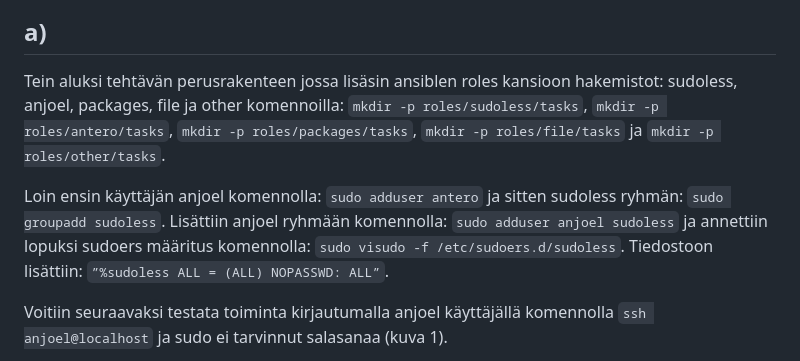
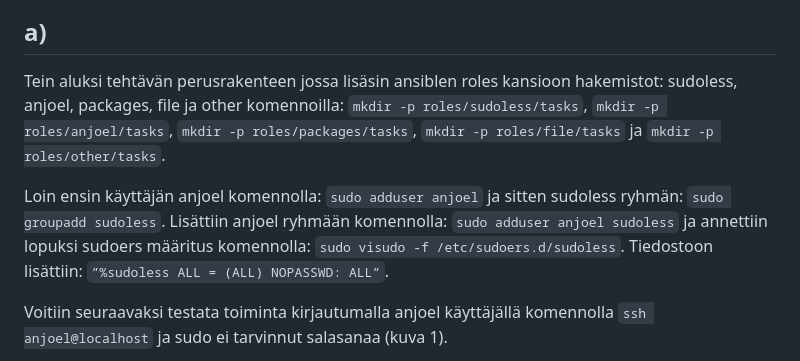
Before and after one commit to JoelJokinen/Joel-Jokinen-palvelinten-hallinta, a Markdown page: h2.md, the part around the change. Rendered like a GitHub page.

Commit message:
Revise user and group creation instructions in h2.md
Updated the instructions for creating user and group in Ansible roles, ensuring clarity and consistency in commands.

```diff
--- a/h2.md
+++ b/h2.md
@@ -129,9 +129,9 @@ code {
 
 <h2>a)</h2>
 
-<p>Tein aluksi tehtävän perusrakenteen jossa lisäsin ansiblen roles kansioon hakemistot: sudoless, anjoel, packages, file ja other komennoilla: <code>mkdir -p roles/sudoless/tasks</code>, <code>mkdir -p roles/antero/tasks</code>, <code>mkdir -p roles/packages/tasks</code>, <code>mkdir -p roles/file/tasks</code> ja <code>mkdir -p roles/other/tasks</code>.</p>
+<p>Tein aluksi tehtävän perusrakenteen jossa lisäsin ansiblen roles kansioon hakemistot: sudoless, anjoel, packages, file ja other komennoilla: <code>mkdir -p roles/sudoless/tasks</code>, <code>mkdir -p roles/anjoel/tasks</code>, <code>mkdir -p roles/packages/tasks</code>, <code>mkdir -p roles/file/tasks</code> ja <code>mkdir -p roles/other/tasks</code>.</p>
 
-<p>Loin ensin käyttäjän anjoel komennolla: <code>sudo adduser antero</code> ja sitten sudoless ryhmän: <code>sudo groupadd sudoless</code>. Lisättiin anjoel ryhmään komennolla: <code>sudo adduser anjoel sudoless</code> ja annettiin lopuksi sudoers määritus komennolla: <code>sudo visudo -f /etc/sudoers.d/sudoless</code>. Tiedostoon lisättiin: <code>”%sudoless ALL = (ALL) NOPASSWD: ALL”</code>.</p>
+<p>Loin ensin käyttäjän anjoel komennolla: <code>sudo adduser anjoel</code> ja sitten sudoless ryhmän: <code>sudo groupadd sudoless</code>. Lisättiin anjoel ryhmään komennolla: <code>sudo adduser anjoel sudoless</code> ja annettiin lopuksi sudoers määritus komennolla: <code>sudo visudo -f /etc/sudoers.d/sudoless</code>. Tiedostoon lisättiin: <code>”%sudoless ALL = (ALL) NOPASSWD: ALL”</code>.</p>
 
 <p>Voitiin seuraavaksi testata toiminta kirjautumalla anjoel käyttäjällä komennolla <code>ssh anjoel@localhost</code> ja sudo ei tarvinnut salasanaa (kuva 1).</p>
 
```
